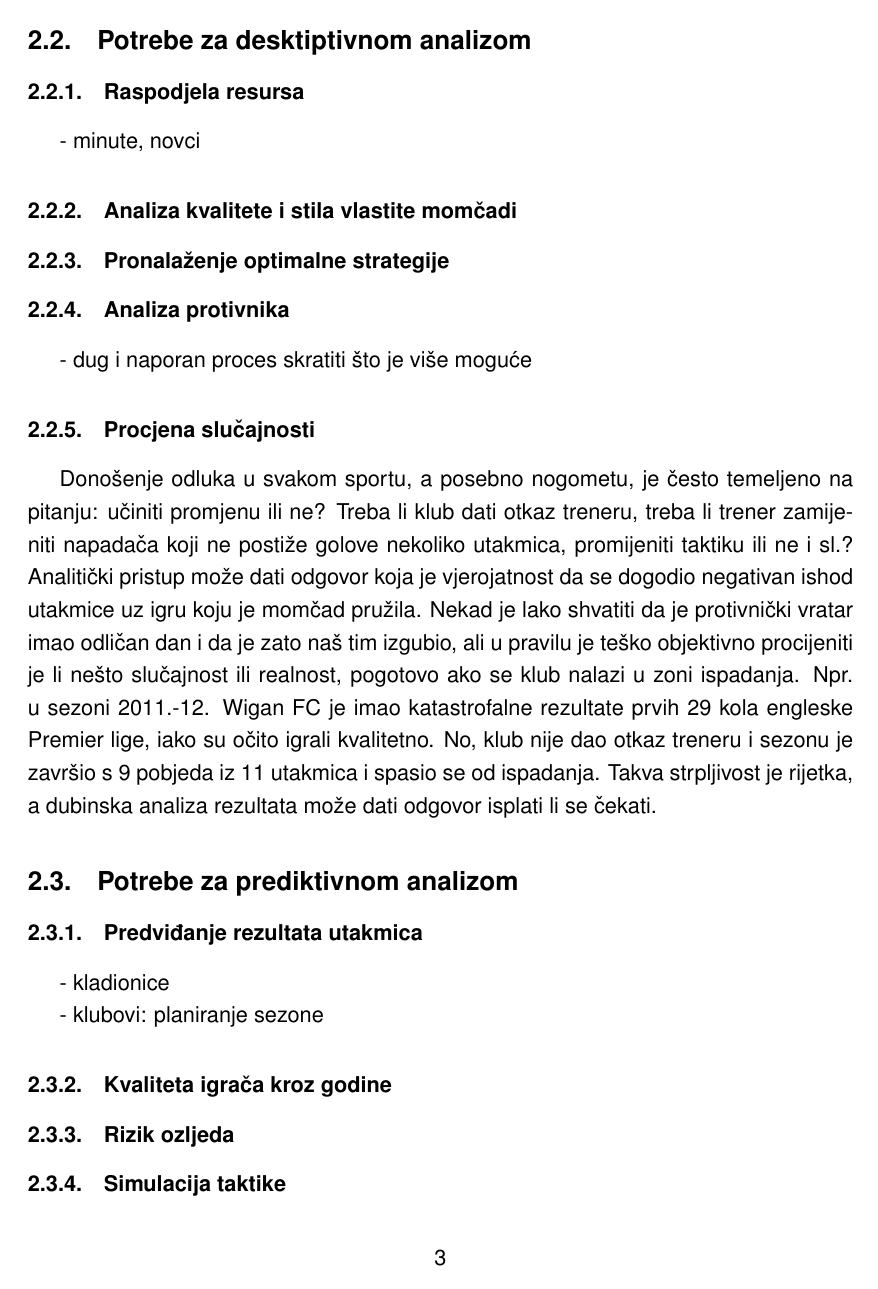
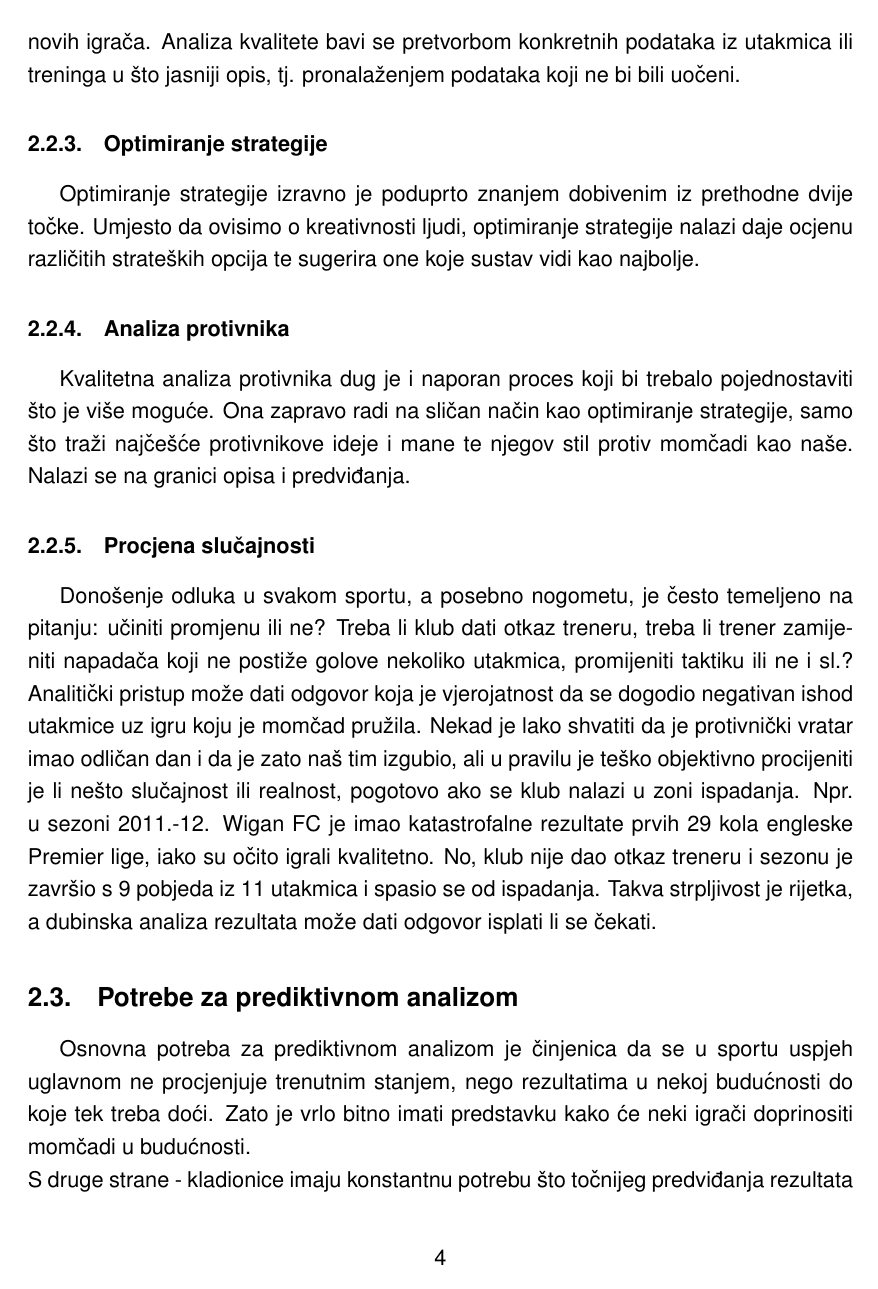
Before and after one commit to murticalen/Seminar, LaTeX slides (Seminar_2017_Murtic_Alen.tex): page 5 of 11 before the commit and page 6 of 13 after it. Compiled offline with pdfLaTeX.

Commit message:
VErzija 0.2
Napisan dio potreba

```diff
--- a/Seminar_2017_Murtic_Alen.tex
+++ b/Seminar_2017_Murtic_Alen.tex
@@ -36,2 +38 @@ Pravi rast data mininga u baseballu počinje kasnih 1990-ih i ranih 2000-ih, a n
 
-\subsection{Potrebe za desktiptivnom analizom}
@@ -38,3 +44,2 @@ Pravi rast data mininga u baseballu počinje kasnih 1990-ih i ranih 2000-ih, a n
 
 \subsubsection{Raspodjela resursa}
-- minute, novci
@@ -41,21 +52,23 @@ Pravi rast data mininga u baseballu počinje kasnih 1990-ih i ranih 2000-ih, a n
 
 \subsubsection{Analiza kvalitete i stila vlastite momčadi}
+Izvorišna ideja deskriptivne analize je razumijevanje prednosti i mana vlastite momčadi kako bi treneri i/li sportski direktori imali točne informacije. Prvenstveno tražimo opis igrača u različitim ulogama kako bi otkrili alternativne strategije igranja ili kupovine novih igrača. Analiza kvalitete bavi se pretvorbom konkretnih podataka iz utakmica ili treninga u što jasniji opis, tj. pronalaženjem podataka koji ne bi bili uočeni.
 
-
-\subsubsection{Pronalaženje optimalne strategije}
-
+\subsubsection{Optimiranje strategije}
+Optimiranje strategije izravno je poduprto znanjem dobivenim iz prethodne dvije točke. Umjesto da ovisimo o kreativnosti ljudi, optimiranje strategije nalazi daje ocjenu različitih strateških opcija te sugerira one koje sustav vidi kao najbolje.
 
 \subsubsection{Analiza protivnika}
-- dug i naporan proces skratiti što je više moguće
+Kvalitetna analiza protivnika dug je i naporan proces koji bi trebalo pojednostaviti što je više moguće. Ona zapravo radi na sličan način kao optimiranje strategije, samo što traži najčešće protivnikove ideje i mane te njegov stil protiv momčadi kao naše. Nalazi se na granici opisa i predviđanja.
 
 \subsubsection{Procjena slučajnosti}
 Donošenje odluka u svakom sportu, a posebno nogometu, je često temeljeno na pitanju: učiniti promjenu ili ne? Treba li klub dati otkaz treneru, treba li trener zamijeniti napadača koji ne postiže golove nekoliko utakmica, promijeniti taktiku ili ne i sl.? Analitički pristup može dati odgovor koja je vjerojatnost da se dogodio negativan ishod utakmice uz igru koju je momčad pružila. Nekad je lako shvatiti da je protivnički vratar imao odličan dan i da je zato naš tim izgubio, ali u pravilu je teško objektivno procijeniti je li nešto slučajnost ili realnost, pogotovo ako se klub nalazi u zoni ispadanja. Npr. u sezoni 2011.-12. Wigan FC je imao katastrofalne rezultate prvih 29 kola engleske Premier lige, iako su očito igrali kvalitetno. No, klub nije dao otkaz treneru i sezonu je završio s 9 pobjeda iz 11 utakmica i spasio se od ispadanja. Takva strpljivost je rijetka, a dubinska analiza rezultata može dati odgovor isplati li se čekati.
 
 \subsection{Potrebe za prediktivnom analizom}
 
+Osnovna potreba za prediktivnom analizom je činjenica da se u sportu uspjeh uglavnom ne procjenjuje trenutnim stanjem, nego rezultatima u nekoj budućnosti do koje tek treba doći. Zato je vrlo bitno imati predstavku kako će neki igrači doprinositi momčadi u budućnosti.
+\newline
+S druge strane - kladionice imaju konstantnu potrebu što točnijeg predviđanja rezultata utakmice i ostalih statistika. One su tvrtke koje vrijede milijune i rade s ukupnim milijunskim iznosima kod najatraktivnijih utakmica te im svaka mala optimizacija koeficijenata može donijeti ogromne iznose dodatnog novca.
+
 \subsubsection{Predviđanje rezultata utakmica}
-- kladionice
-
-- klubovi: planiranje sezone
+Predviđanje rezultata utakmica idejno je osnovni, a izvedbeno najteži dio prediktivne analize. Ti podaci bitni su i kladionicama, kako bi povećale zaradu, i klubovima, za što informiranije planiranje sezone. Razvijene su različite tehnike predviđanja rezultata, od standardnih 3-klasnih klasifikatora do vremenski-ovisnih Markovljevih lanaca, posebno popularnih u nogometu.
 
 \subsubsection{Kvaliteta igrača kroz godine}
```
Also changed, not shown: Seminar_2017_Murtic_Alen.tex (18 more changed lines).
